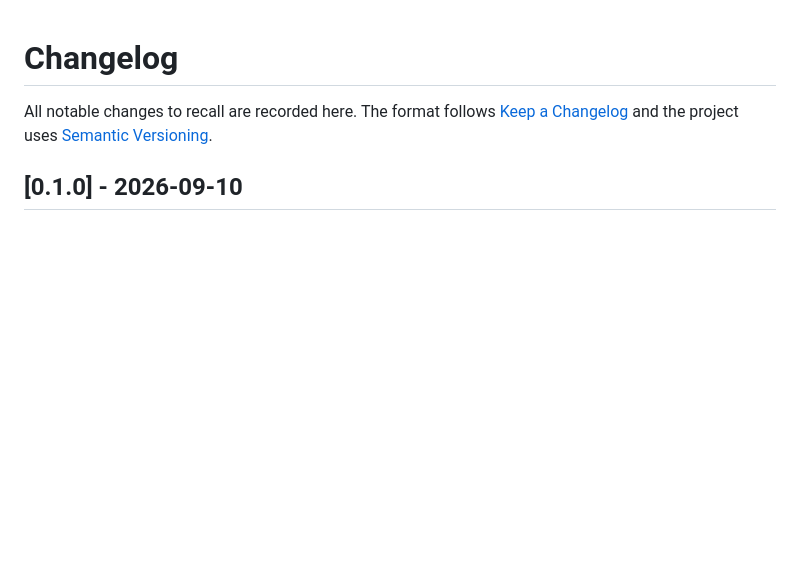
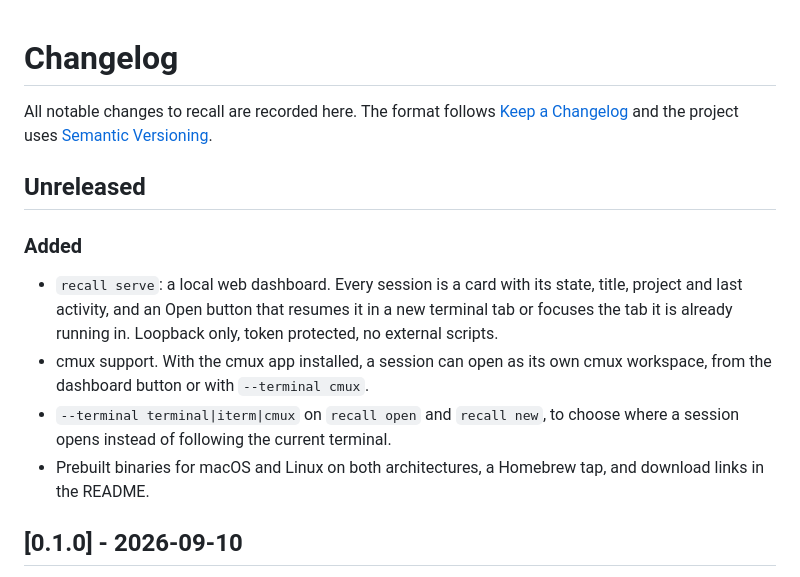
Before and after one commit to MohammedAl-Alimi/recall, a Markdown page: CHANGELOG.md, the part around the change. Drawn GitHub-style; blank space fills up the shorter version.

Commit message:
docs: changelog entry for the dashboard and cmux
Co-Authored-By: Claude Opus 5 (1M context) <noreply@anthropic.com>

Claude-Session: https://claude.ai/code/session_01WnCXuaKASoLghz8xK5CTN7

```diff
--- a/CHANGELOG.md
+++ b/CHANGELOG.md
@@ -3,6 +3,21 @@
 All notable changes to recall are recorded here. The format follows
 [Keep a Changelog](https://keepachangelog.com/en/1.1.0/) and the project uses
 [Semantic Versioning](https://semver.org/).
+
+## Unreleased
+
+### Added
+
+- `recall serve`: a local web dashboard. Every session is a card with its
+  state, title, project and last activity, and an Open button that resumes
+  it in a new terminal tab or focuses the tab it is already running in.
+  Loopback only, token protected, no external scripts.
+- cmux support. With the cmux app installed, a session can open as its own
+  cmux workspace, from the dashboard button or with `--terminal cmux`.
+- `--terminal terminal|iterm|cmux` on `recall open` and `recall new`, to
+  choose where a session opens instead of following the current terminal.
+- Prebuilt binaries for macOS and Linux on both architectures, a Homebrew
+  tap, and download links in the README.
 
 ## [0.1.0] - 2026-09-10
 
```
